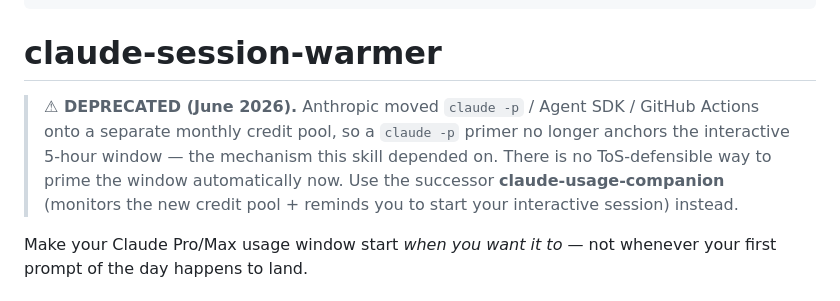
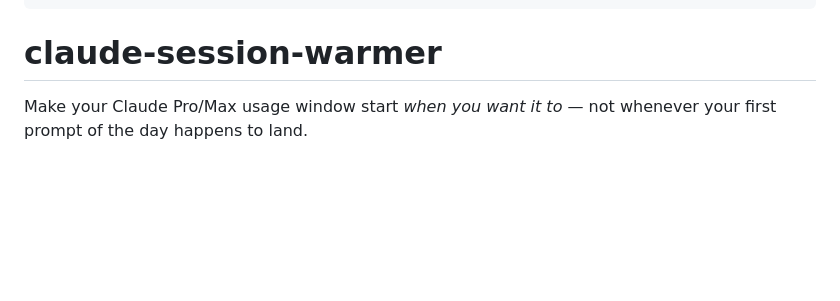
Before and after one commit to DecisionVex/claude-session-warmer, a Markdown page: SKILL.md, the part around the change. GitHub-like rendering; blank space fills up the shorter version.

```diff
--- a/SKILL.md
+++ b/SKILL.md
@@ -14,12 +14,6 @@ description: >-
 ---
 
 # claude-session-warmer
-
-> **⚠ DEPRECATED (June 2026).** Anthropic moved `claude -p` / Agent SDK / GitHub Actions onto a
-> separate monthly credit pool, so a `claude -p` primer no longer anchors the interactive 5-hour
-> window — the mechanism this skill depended on. There is no ToS-defensible way to prime the
-> window automatically now. Use the successor **claude-usage-companion** (monitors the new credit
-> pool + reminds you to start your interactive session) instead.
 
 Make your Claude Pro/Max usage window start *when you want it to* — not whenever your
 first prompt of the day happens to land.
```
Also changed, not shown: README.md (+0 -8 lines).
